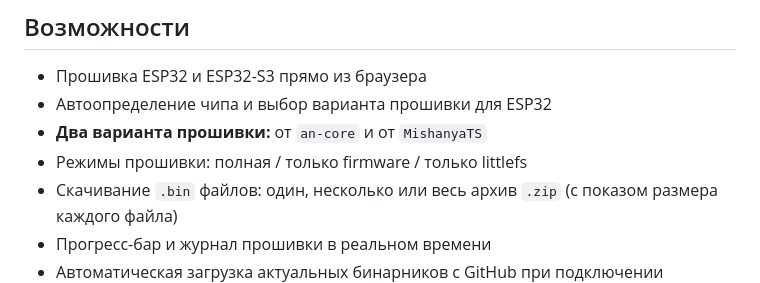
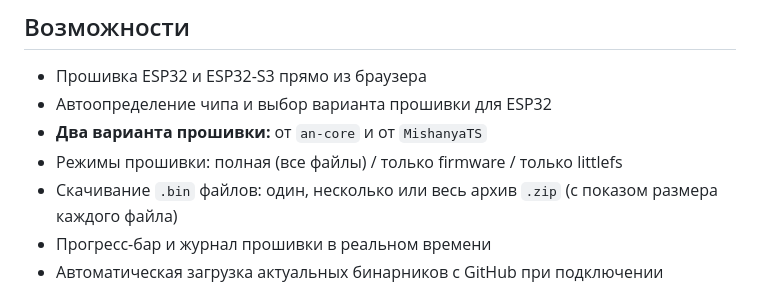
Before and after one commit to an-core/fieryledlamp-web-flasher, a Markdown page: README.md, the part around the change. Rendered like a GitHub page.

```diff
--- a/README.md
+++ b/README.md
@@ -10,7 +10,7 @@ Web Flasher для FieryLedLamp (ESP32 / ESP32-S3).
 - Прошивка ESP32 и ESP32-S3 прямо из браузера
 - Автоопределение чипа и выбор варианта прошивки для ESP32
 - **Два варианта прошивки:** от `an-core` и от `MishanyaTS`
-- Режимы прошивки: полная / только firmware / только littlefs
+- Режимы прошивки: полная (все файлы) / только firmware / только littlefs
 - Скачивание `.bin` файлов: один, несколько или весь архив `.zip`
   (с показом размера каждого файла)
 - Прогресс-бар и журнал прошивки в реальном времени
```
